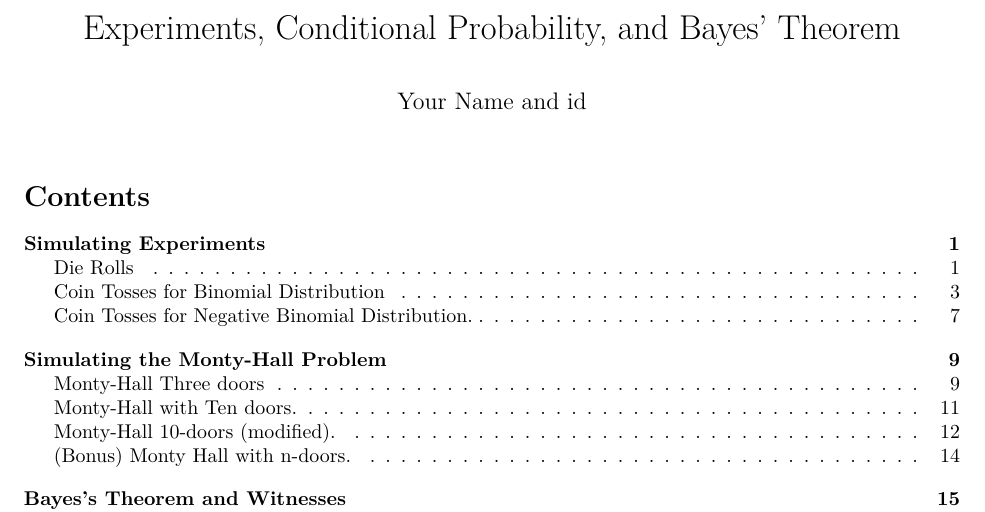
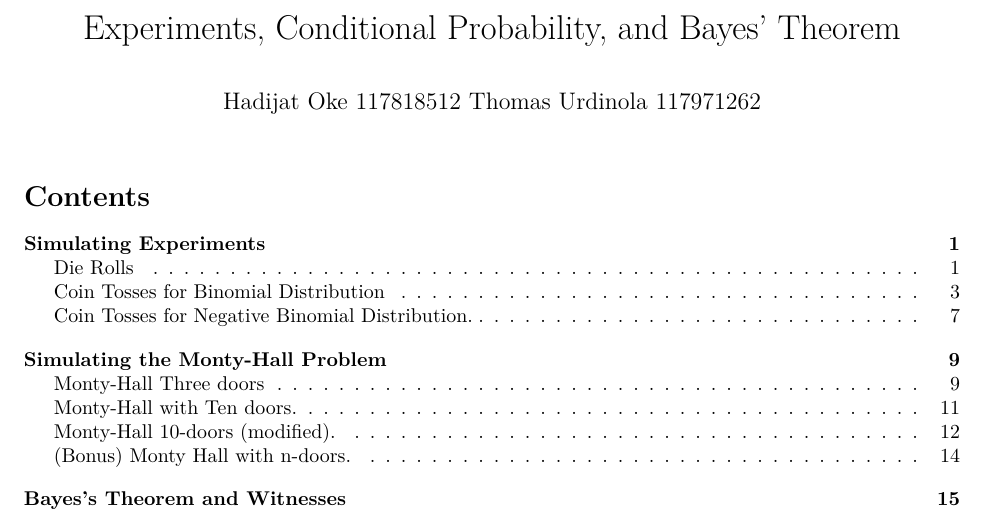
Before and after one commit to tomurdi/RProjects, an R Markdown document (P2/R2.Rmd): part of page 1 of 22, cut so that both start at the same text. Rendered offline with R 4.5, knitr and Pandoc, then LaTeX, with nearby package versions; both versions are drawn in the output format of the newer one; code that draws random numbers runs with fixed seeds of ours.

Commit message:
created new project dir and included pdf for P2 answers

```diff
--- a/P2/R2.Rmd
+++ b/P2/R2.Rmd
@@ -1,11 +1,11 @@
 ---
 title: "Experiments, Conditional Probability, and Bayes' Theorem"
-author: " Your Name and id"
+author: " Hadijat Oke 117818512 Thomas Urdinola 117971262"
 output:
+  pdf_document:
+    toc: yes
   html_document:
     number_sections: yes
-    toc: yes
-  pdf_document:
     toc: yes
 ---
 
```
Also changed, not shown: P2/R2.pdf (added), 1 other file.
